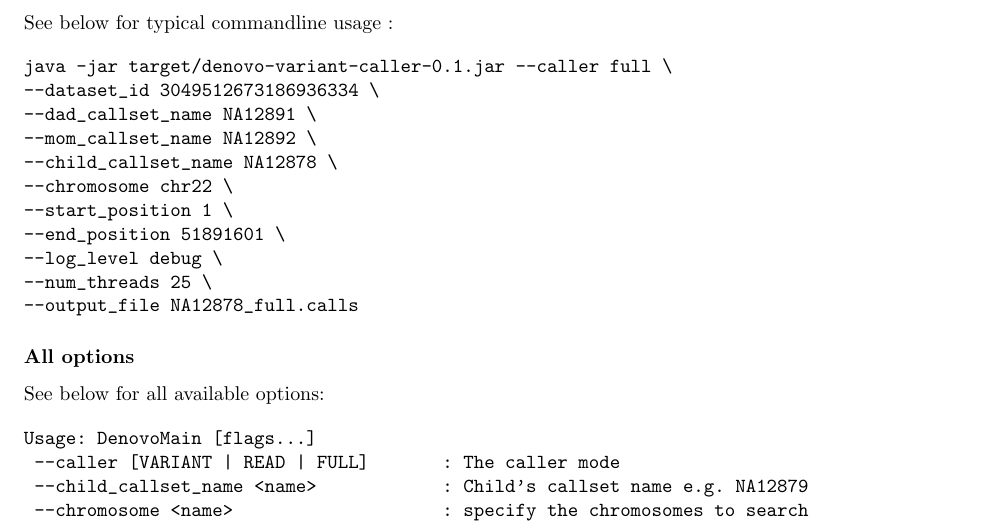
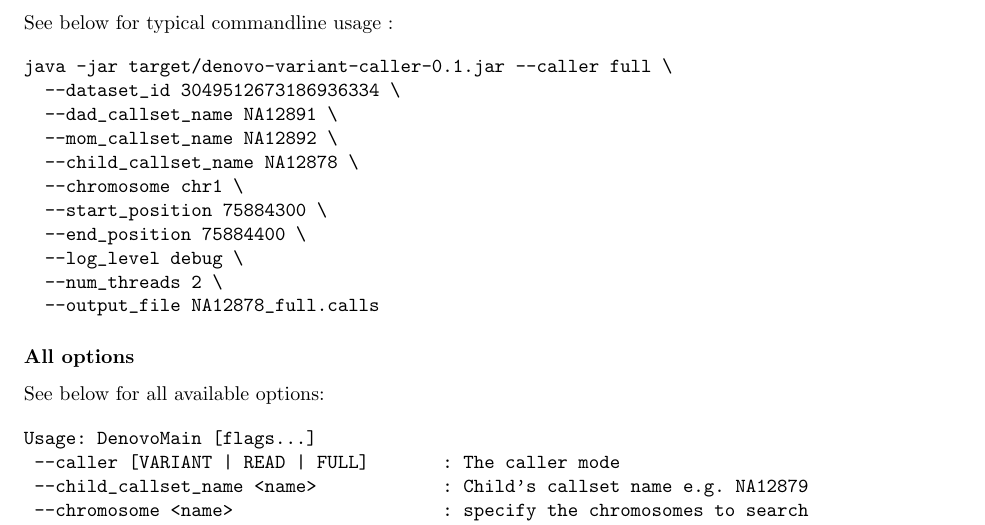
Before and after one commit to alenzhao/denovo-variant-caller-java, a LaTeX paper (src/main/latex/denovo/denovo.tex): part of page 5 of 8, cut so that both start at the same text. Compiled offline with pdfLaTeX.

Commit message:
Update sample command line to match the one on the readme.

```diff
--- a/src/main/latex/denovo/denovo.tex
+++ b/src/main/latex/denovo/denovo.tex
@@ -287,11 +287,11 @@ java -jar target/denovo-variant-caller-0.1.jar --caller full \
   --dad_callset_name NA12891 \
   --mom_callset_name NA12892 \
   --child_callset_name NA12878 \
---chromosome chr22 \
---start_position 1 \
---end_position 51891601 \
+  --chromosome chr1 \
+  --start_position 75884300 \
+  --end_position 75884400 \
   --log_level debug \
---num_threads 25 \
+  --num_threads 2 \
   --output_file NA12878_full.calls
 \end{verbatim}
 
```
Lines whose indentation alone changed are shown as unchanged.
